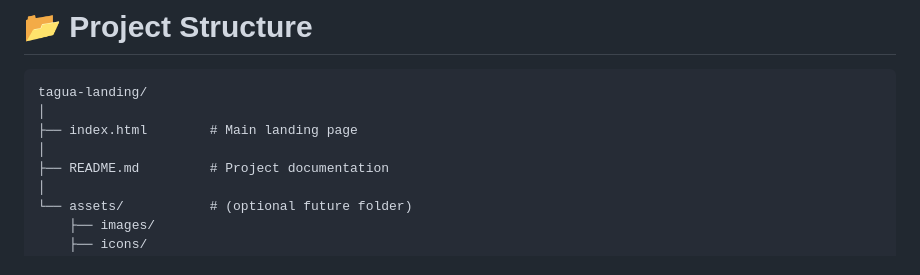
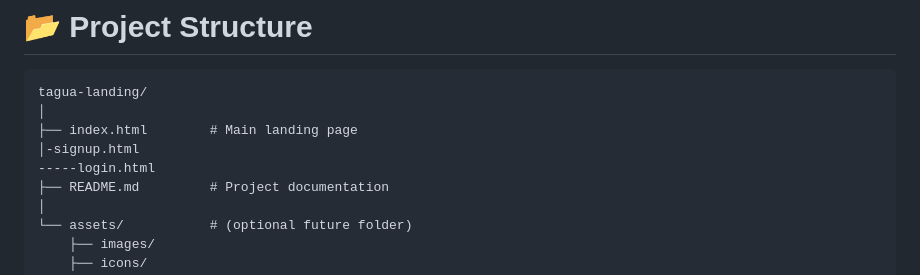
Before and after one commit to Ayman-muhammad/Tagua, a Markdown page: README.md, the part around the change. Drawn GitHub-style.

Commit message:
Add signup.html and login.html to project structure

```diff
--- a/README.md
+++ b/README.md
@@ -82,7 +82,8 @@ Device theft and loss remain major challenges globally. TAGUA aims to provide a
 tagua-landing/
 │
 ├── index.html        # Main landing page
-│
+│-signup.html
+-----login.html
 ├── README.md         # Project documentation
 │
 └── assets/           # (optional future folder)
```
